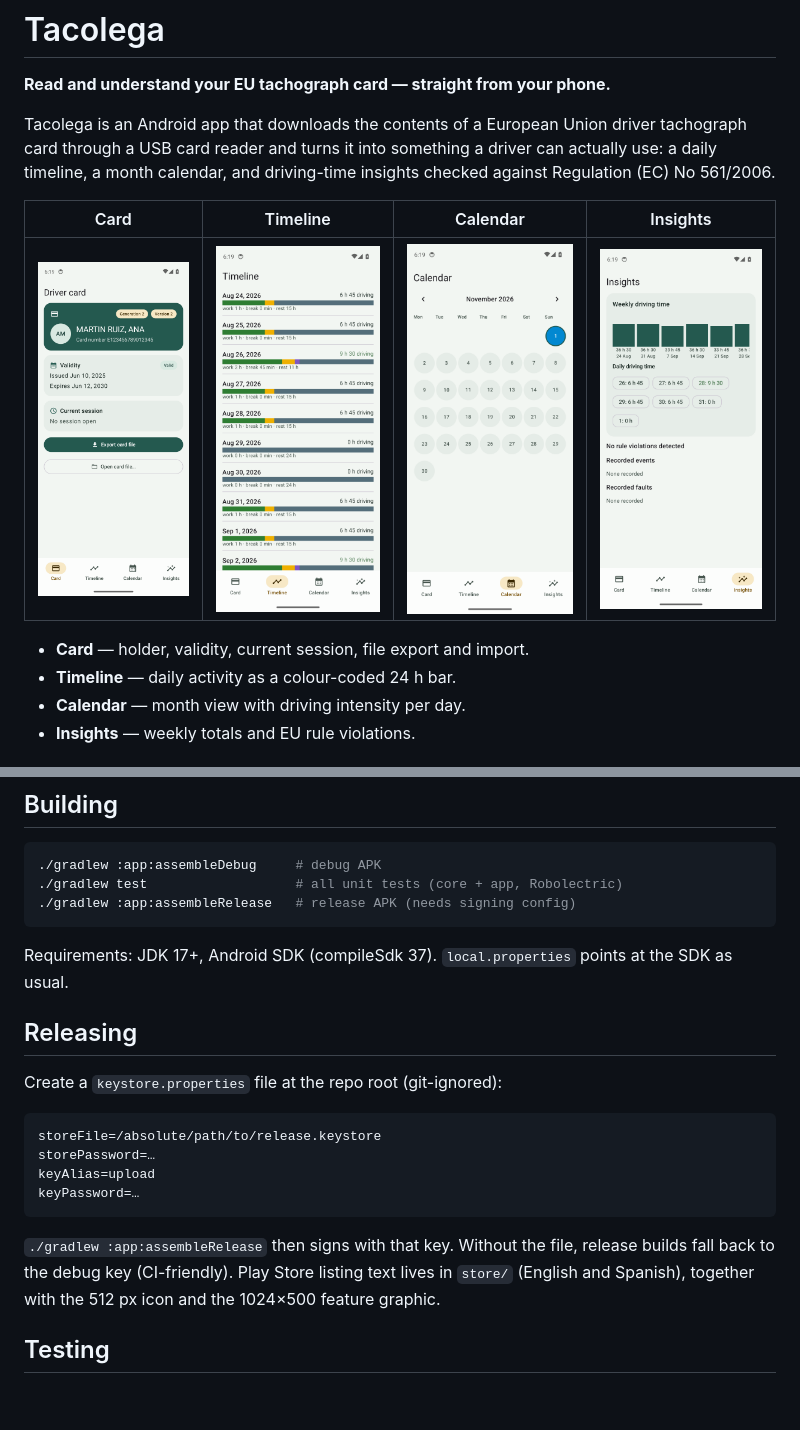
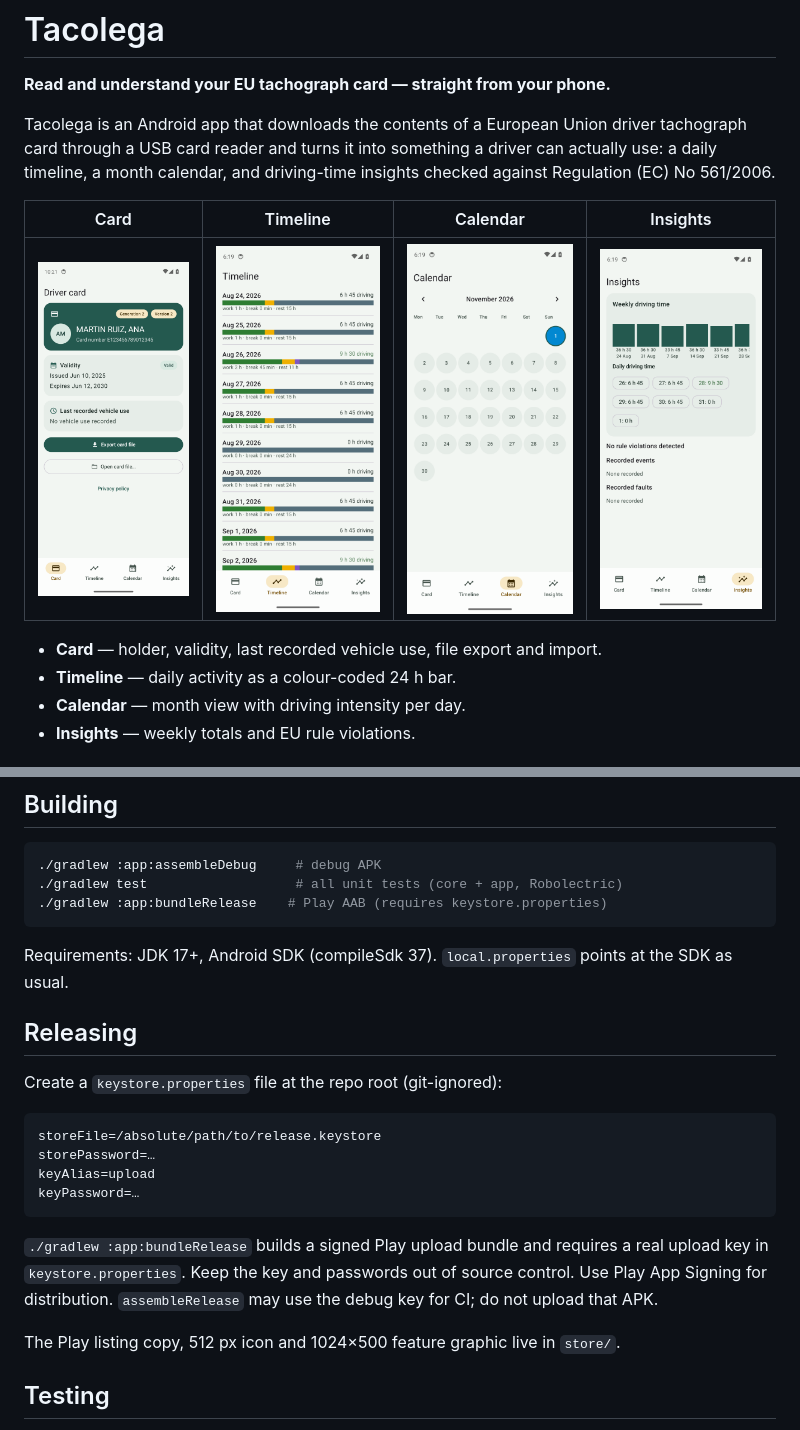
Before and after one commit to colega/tacho.colega.eu, a Markdown page: README.md, 2 parts joined by grey strips. GitHub-like rendering; pictures changed too: docs/screenshots/card.png; blank space fills up the shorter version.

Commit message:
Prepare Tacolega for Play Store release

````diff
--- a/README.md
+++ b/README.md
@@ -11,7 +11,7 @@ insights checked against Regulation (EC) No 561/2006.
 |---|---|---|---|
 | ![](docs/screenshots/card.png) | ![](docs/screenshots/timeline.png) | ![](docs/screenshots/calendar.png) | ![](docs/screenshots/insights.png) |
 
-- **Card** — holder, validity, current session, file export and import.
+- **Card** — holder, validity, last recorded vehicle use, file export and import.
 - **Timeline** — daily activity as a colour-coded 24 h bar.
 - **Calendar** — month view with driving intensity per day.
 - **Insights** — weekly totals and EU rule violations.
@@ -58,7 +58,7 @@ and load/unload files introduced for version 2 cards.
 ```bash
 ./gradlew :app:assembleDebug     # debug APK
 ./gradlew test                   # all unit tests (core + app, Robolectric)
-./gradlew :app:assembleRelease   # release APK (needs signing config)
+./gradlew :app:bundleRelease    # Play AAB (requires keystore.properties)
 ```
 
 Requirements: JDK 17+, Android SDK (compileSdk 37). `local.properties` points
@@ -75,10 +75,12 @@ keyAlias=upload
 keyPassword=…
 ```
 
-`./gradlew :app:assembleRelease` then signs with that key. Without the file,
-release builds fall back to the debug key (CI-friendly). Play Store listing
-text lives in `store/` (English and Spanish), together with the 512 px icon
-and the 1024×500 feature graphic.
+`./gradlew :app:bundleRelease` builds a signed Play upload bundle and requires
+a real upload key in `keystore.properties`. Keep the key and passwords out of
+source control. Use Play App Signing for distribution. `assembleRelease` may
+use the debug key for CI; do not upload that APK.
+
+The Play listing copy, 512 px icon and 1024×500 feature graphic live in `store/`.
 
 ## Testing
 
````
Also changed, not shown: store/listing-en.md (+12 -7 lines), store/listing-es.md (+13 -7 lines), site/img/calendar.jpg, site/img/card.jpg, site/img/empty.jpg, site/img/insights.jpg, site/img/timeline.jpg, 11 other files.
